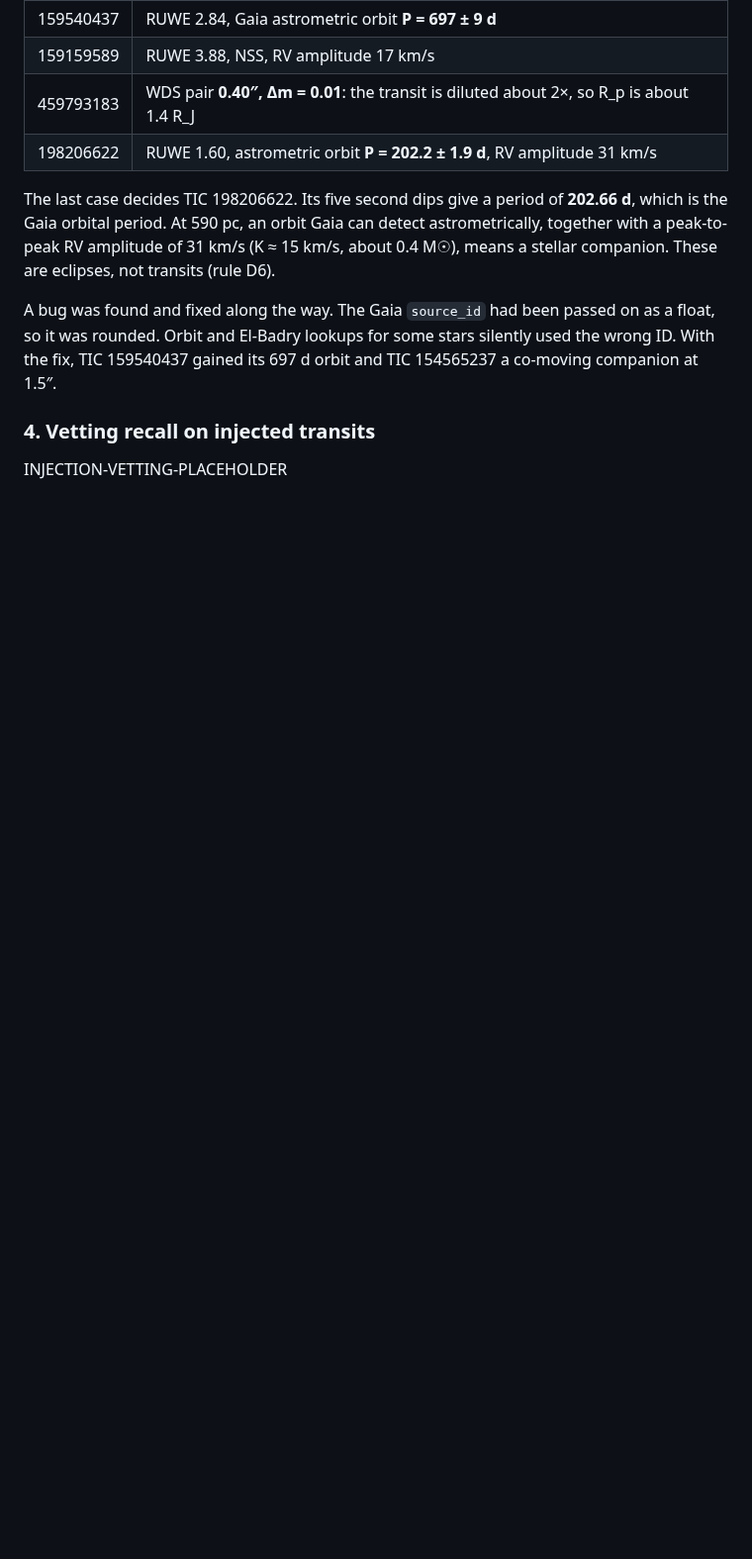
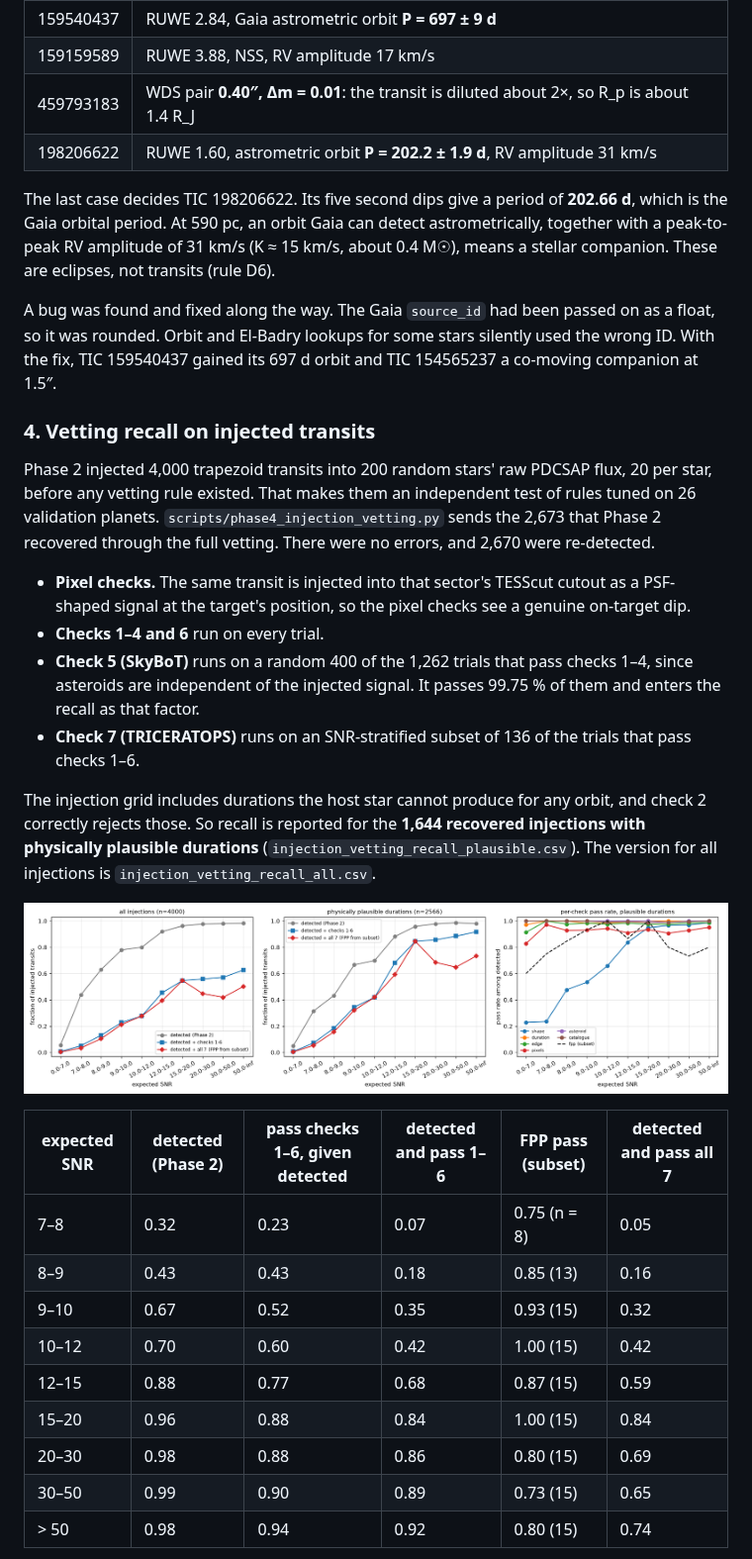
Before and after one commit to vuolt/tess-hunt, a Markdown page: RESULTS.md, the part around one of its changes. Shown at 99% size. Drawn GitHub-style; pictures changed too: plots/phase4/injection_vetting_recall.png (added); blank space fills up the shorter version.

```diff
--- a/RESULTS.md
+++ b/RESULTS.md
@@ -743,4 +743,40 @@ stars silently used the wrong ID. With the fix, TIC 159540437 gained its
 
 ### 4. Vetting recall on injected transits
 
-INJECTION-VETTING-PLACEHOLDER
+Phase 2 injected 4,000 trapezoid transits into 200 random stars' raw
+PDCSAP flux, 20 per star, before any vetting rule existed. That makes them
+an independent test of rules tuned on 26 validation planets.
+`scripts/phase4_injection_vetting.py` sends the 2,673 that Phase 2
+recovered through the full vetting. There were no errors, and 2,670 were
+re-detected.
+
+- **Pixel checks.** The same transit is injected into that sector's
+  TESScut cutout as a PSF-shaped signal at the target's position, so the
+  pixel checks see a genuine on-target dip.
+- **Checks 1–4 and 6** run on every trial.
+- **Check 5 (SkyBoT)** runs on a random 400 of the 1,262 trials that pass
+  checks 1–4, since asteroids are independent of the injected signal. It
+  passes 99.75 % of them and enters the recall as that factor.
+- **Check 7 (TRICERATOPS)** runs on an SNR-stratified subset of 136 of the
+  trials that pass checks 1–6.
+
+The injection grid includes durations the host star cannot produce for any
+orbit, and check 2 correctly rejects those. So recall is reported for the
+**1,644 recovered injections with physically plausible durations**
+(`injection_vetting_recall_plausible.csv`). The version for all injections
+is `injection_vetting_recall_all.csv`.
+
+![injection vetting recall](plots/phase4/injection_vetting_recall.png)
+
+| expected SNR | detected (Phase 2) | pass checks 1–6, given detected | detected and pass 1–6 | FPP pass (subset) | detected and pass all 7 |
+|---|---|---|---|---|---|
+| 7–8 | 0.32 | 0.23 | 0.07 | 0.75 (n = 8) | 0.05 |
+| 8–9 | 0.43 | 0.43 | 0.18 | 0.85 (13) | 0.16 |
+| 9–10 | 0.67 | 0.52 | 0.35 | 0.93 (15) | 0.32 |
+| 10–12 | 0.70 | 0.60 | 0.42 | 1.00 (15) | 0.42 |
+| 12–15 | 0.88 | 0.77 | 0.68 | 0.87 (15) | 0.59 |
+| 15–20 | 0.96 | 0.88 | 0.84 | 1.00 (15) | 0.84 |
+| 20–30 | 0.98 | 0.88 | 0.86 | 0.80 (15) | 0.69 |
+| 30–50 | 0.99 | 0.90 | 0.89 | 0.73 (15) | 0.65 |
+| > 50 | 0.98 | 0.94 | 0.92 | 0.80 (15) | 0.74 |
+
```
Also changed, not shown: other parts of RESULTS.md (+41 -5 lines), 4 other files.
